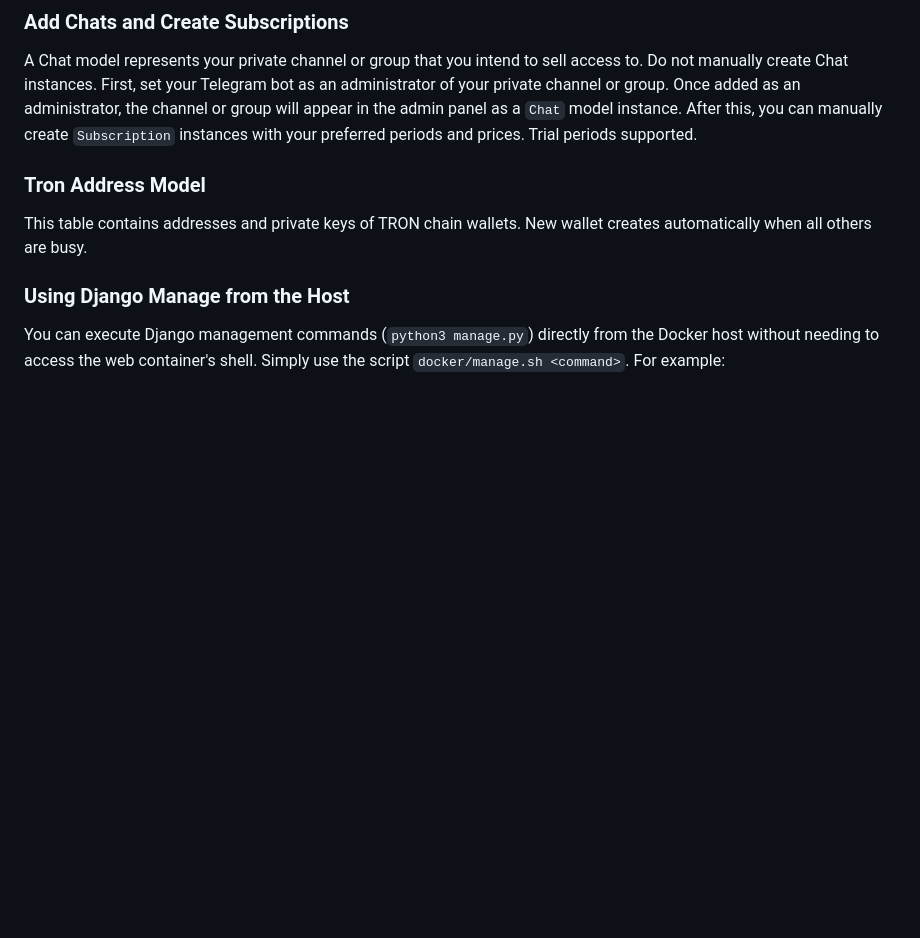
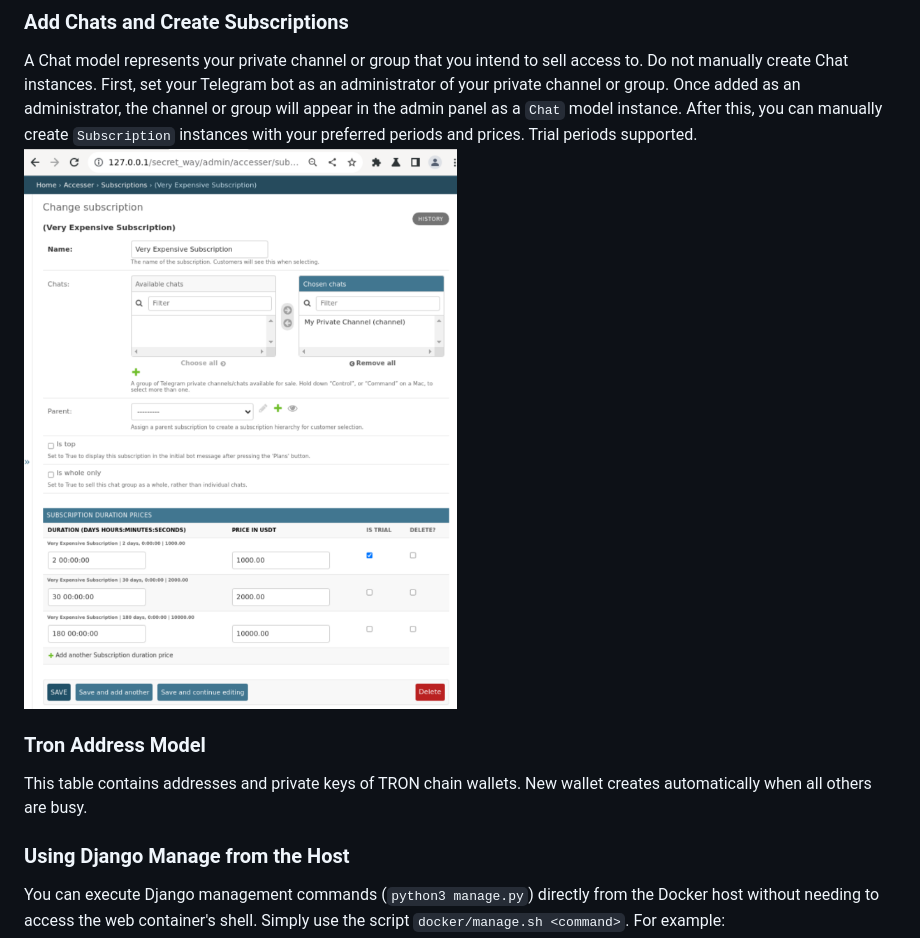
Before and after one commit to uxumax/access_telebot, a Markdown page: README.md, the part around the change. GitHub-like rendering; blank space fills up the shorter version.

Commit message:
Add subsctiption creation image

```diff
--- a/README.md
+++ b/README.md
@@ -44,6 +44,7 @@ The bot's Django admin panel should be available at `localhost:80/secret_way/adm
 ### Add Chats and Create Subscriptions
 
 A Chat model represents your private channel or group that you intend to sell access to. Do not manually create Chat instances. First, set your Telegram bot as an administrator of your private channel or group. Once added as an administrator, the channel or group will appear in the admin panel as a `Chat` model instance. After this, you can manually create `Subscription` instances with your preferred periods and prices. Trial periods supported.
+<img src="./docs/images/create_subscription_instance.png?raw=true" width="600"/>
 
 ### Tron Address Model
 
```
